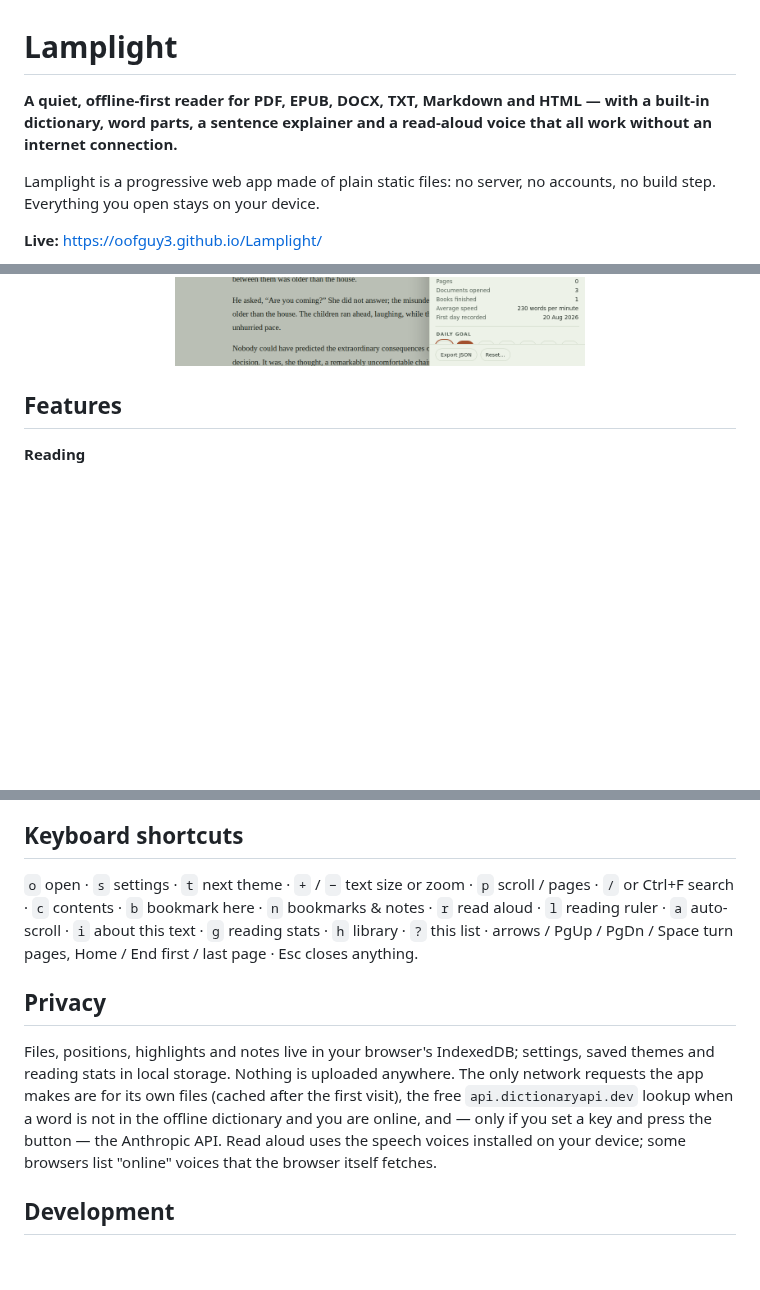
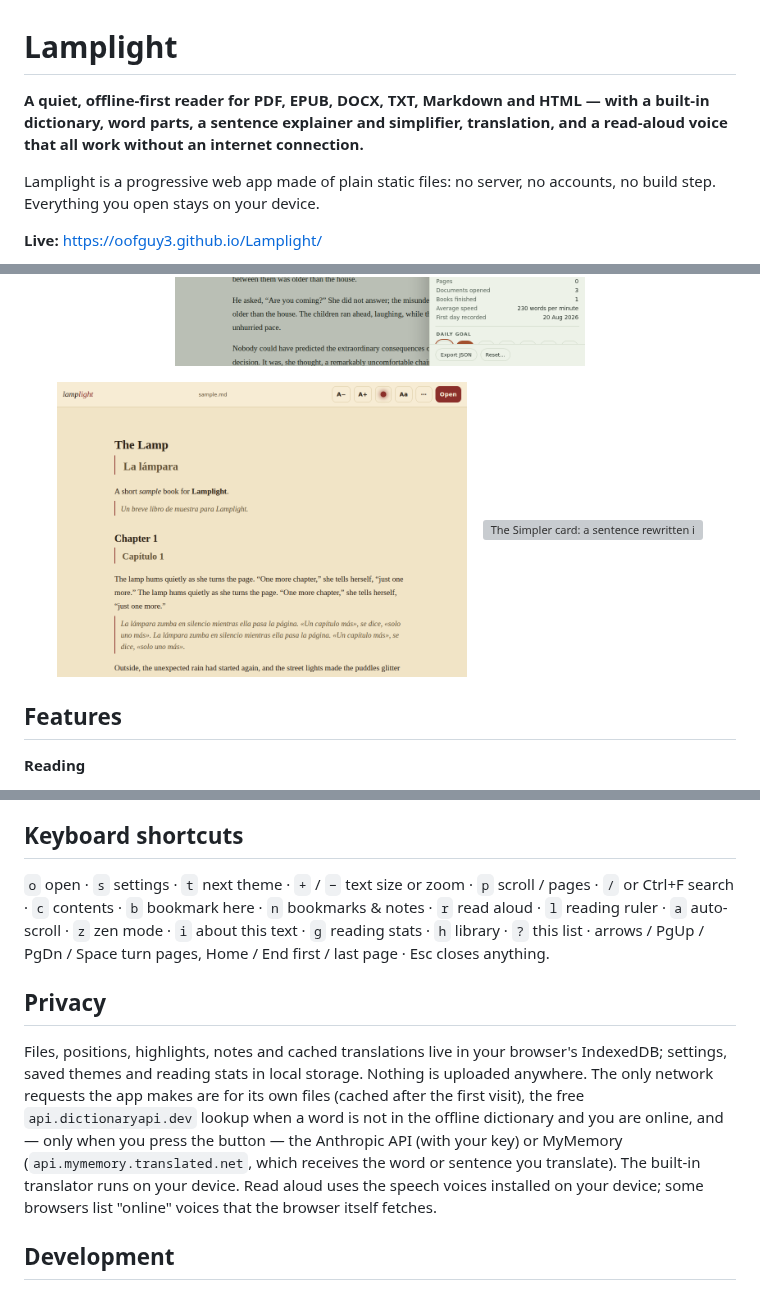
Before and after one commit to oofguy3/Lamplight, a Markdown page: README.md, 3 parts joined by grey strips. Drawn GitHub-style; pictures changed too: docs/screenshots/translate.png (added); blank space fills up the shorter version; grey boxes are pictures that could not be loaded.

```diff
--- a/README.md
+++ b/README.md
@@ -1,6 +1,6 @@
 # Lamplight
 
-**A quiet, offline-first reader for PDF, EPUB, DOCX, TXT, Markdown and HTML — with a built-in dictionary, word parts, a sentence explainer and a read-aloud voice that all work without an internet connection.**
+**A quiet, offline-first reader for PDF, EPUB, DOCX, TXT, Markdown and HTML — with a built-in dictionary, word parts, a sentence explainer and simplifier, translation, and a read-aloud voice that all work without an internet connection.**
 
 Lamplight is a progressive web app made of plain static files: no server, no accounts, no build step. Everything you open stays on your device.
 
@@ -31,6 +31,11 @@ Lamplight is a progressive web app made of plain static files: no server, no acc
   &nbsp;&nbsp;
   <img src="docs/screenshots/stats.png" alt="The Reading stats panel: today's minutes, the streak, four weeks of bars" width="410">
 </p>
+<p align="center">
+  <img src="docs/screenshots/translate.png" alt="A document translated into Spanish, each paragraph's translation shown beneath it" width="410">
+  &nbsp;&nbsp;
+  <img src="docs/screenshots/simplify.png" alt="The Simpler card: a sentence rewritten in plainer words with the swapped words underlined" width="410">
+</p>
 
 ## Features
 
@@ -101,11 +111,11 @@ Settings → Dictionary → *Anthropic API key…* Paste a key from https://cons
 
 ## Keyboard shortcuts
 
-`o` open · `s` settings · `t` next theme · `+` / `−` text size or zoom · `p` scroll / pages · `/` or Ctrl+F search · `c` contents · `b` bookmark here · `n` bookmarks & notes · `r` read aloud · `l` reading ruler · `a` auto-scroll · `i` about this text · `g` reading stats · `h` library · `?` this list · arrows / PgUp / PgDn / Space turn pages, Home / End first / last page · Esc closes anything.
+`o` open · `s` settings · `t` next theme · `+` / `−` text size or zoom · `p` scroll / pages · `/` or Ctrl+F search · `c` contents · `b` bookmark here · `n` bookmarks & notes · `r` read aloud · `l` reading ruler · `a` auto-scroll · `z` zen mode · `i` about this text · `g` reading stats · `h` library · `?` this list · arrows / PgUp / PgDn / Space turn pages, Home / End first / last page · Esc closes anything.
 
 ## Privacy
 
-Files, positions, highlights and notes live in your browser's IndexedDB; settings, saved themes and reading stats in local storage. Nothing is uploaded anywhere. The only network requests the app makes are for its own files (cached after the first visit), the free `api.dictionaryapi.dev` lookup when a word is not in the offline dictionary and you are online, and — only if you set a key and press the button — the Anthropic API. Read aloud uses the speech voices installed on your device; some browsers list "online" voices that the browser itself fetches.
+Files, positions, highlights, notes and cached translations live in your browser's IndexedDB; settings, saved themes and reading stats in local storage. Nothing is uploaded anywhere. The only network requests the app makes are for its own files (cached after the first visit), the free `api.dictionaryapi.dev` lookup when a word is not in the offline dictionary and you are online, and — only when you press the button — the Anthropic API (with your key) or MyMemory (`api.mymemory.translated.net`, which receives the word or sentence you translate). The built-in translator runs on your device. Read aloud uses the speech voices installed on your device; some browsers list "online" voices that the browser itself fetches.
 
 ## Development
 
```
Also changed, not shown: other parts of README.md (+7 -2 lines).
